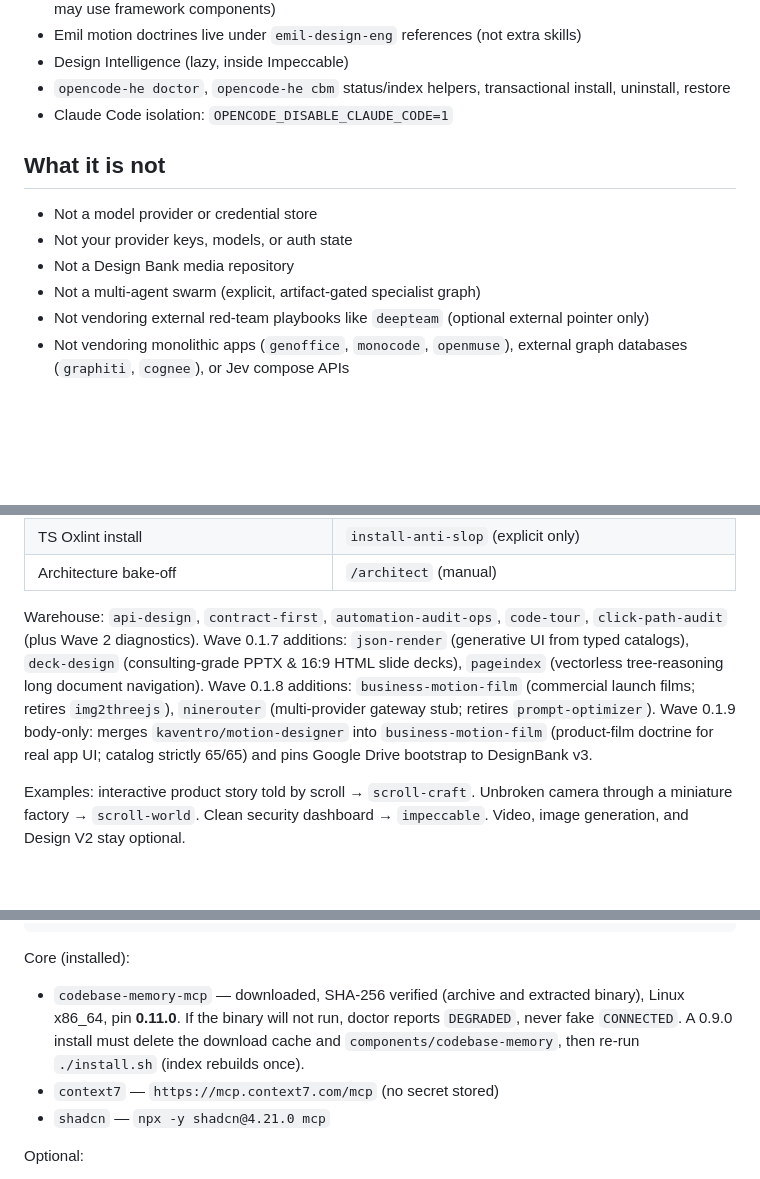
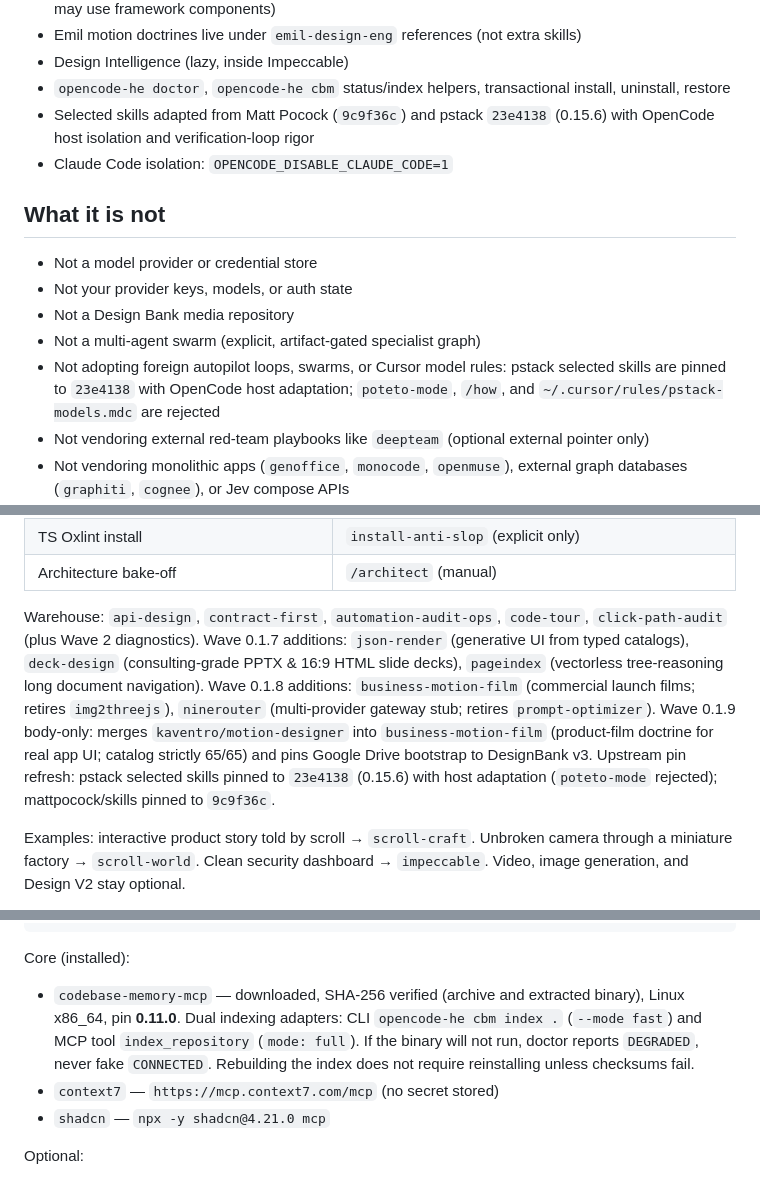
Before and after one commit to kuker24/OpenCodeHighEnd, a Markdown page: README.md, 3 parts joined by grey strips. GitHub-like rendering; blank space fills up the shorter version.

Commit message:
docs: refresh front page for pstack 23e4138 pin and dual cbm adapters

```diff
--- a/README.md
+++ b/README.md
@@ -22,6 +22,7 @@ Version **0.1.9**. The 65-skill catalog is strictly frozen.
 - Emil motion doctrines live under `emil-design-eng` references (not extra skills)
 - Design Intelligence (lazy, inside Impeccable)
 - `opencode-he doctor`, `opencode-he cbm` status/index helpers, transactional install, uninstall, restore
+- Selected skills adapted from Matt Pocock (`9c9f36c`) and pstack `23e4138` (0.15.6) with OpenCode host isolation and verification-loop rigor
 - Claude Code isolation: `OPENCODE_DISABLE_CLAUDE_CODE=1`
 
 ## What it is not
@@ -30,6 +31,7 @@ Version **0.1.9**. The 65-skill catalog is strictly frozen.
 - Not your provider keys, models, or auth state
 - Not a Design Bank media repository
 - Not a multi-agent swarm (explicit, artifact-gated specialist graph)
+- Not adopting foreign autopilot loops, swarms, or Cursor model rules: pstack selected skills are pinned to `23e4138` with OpenCode host adaptation; `poteto-mode`, `/how`, and `~/.cursor/rules/pstack-models.mdc` are rejected
 - Not vendoring external red-team playbooks like `deepteam` (optional external pointer only)
 - Not vendoring monolithic apps (`genoffice`, `monocode`, `openmuse`), external graph databases (`graphiti`, `cognee`), or Jev compose APIs
 - Not adding extra core MCP servers (core remains strictly Codebase Memory, Context7, and shadcn)
@@ -135,7 +137,7 @@ Default: repository evidence first. Then at most one specialist.
 | TS Oxlint install | `install-anti-slop` (explicit only) |
 | Architecture bake-off | `/architect` (manual) |
 
-Warehouse: `api-design`, `contract-first`, `automation-audit-ops`, `code-tour`, `click-path-audit` (plus Wave 2 diagnostics). Wave 0.1.7 additions: `json-render` (generative UI from typed catalogs), `deck-design` (consulting-grade PPTX & 16:9 HTML slide decks), `pageindex` (vectorless tree-reasoning long document navigation). Wave 0.1.8 additions: `business-motion-film` (commercial launch films; retires `img2threejs`), `ninerouter` (multi-provider gateway stub; retires `prompt-optimizer`). Wave 0.1.9 body-only: merges `kaventro/motion-designer` into `business-motion-film` (product-film doctrine for real app UI; catalog strictly 65/65) and pins Google Drive bootstrap to DesignBank v3.
+Warehouse: `api-design`, `contract-first`, `automation-audit-ops`, `code-tour`, `click-path-audit` (plus Wave 2 diagnostics). Wave 0.1.7 additions: `json-render` (generative UI from typed catalogs), `deck-design` (consulting-grade PPTX & 16:9 HTML slide decks), `pageindex` (vectorless tree-reasoning long document navigation). Wave 0.1.8 additions: `business-motion-film` (commercial launch films; retires `img2threejs`), `ninerouter` (multi-provider gateway stub; retires `prompt-optimizer`). Wave 0.1.9 body-only: merges `kaventro/motion-designer` into `business-motion-film` (product-film doctrine for real app UI; catalog strictly 65/65) and pins Google Drive bootstrap to DesignBank v3. Upstream pin refresh: pstack selected skills pinned to `23e4138` (0.15.6) with host adaptation (`poteto-mode` rejected); mattpocock/skills pinned to `9c9f36c`.
 
 Examples: interactive product story told by scroll → `scroll-craft`. Unbroken camera through a miniature factory → `scroll-world`. Clean security dashboard → `impeccable`. Video, image generation, and Design V2 stay optional.
 
@@ -175,7 +177,7 @@ Native OpenCode 2 shape (`mcp.servers`, every entry has `type`, `disabled` not V
 
 Core (installed):
 
-- `codebase-memory-mcp` — downloaded, SHA-256 verified (archive and extracted binary), Linux x86_64, pin **0.11.0**. If the binary will not run, doctor reports `DEGRADED`, never fake `CONNECTED`. A 0.9.0 install must delete the download cache and `components/codebase-memory`, then re-run `./install.sh` (index rebuilds once).
+- `codebase-memory-mcp` — downloaded, SHA-256 verified (archive and extracted binary), Linux x86_64, pin **0.11.0**. Dual indexing adapters: CLI `opencode-he cbm index .` (`--mode fast`) and MCP tool `index_repository` (`mode: full`). If the binary will not run, doctor reports `DEGRADED`, never fake `CONNECTED`. Rebuilding the index does not require reinstalling unless checksums fail.
 - `context7` — `https://mcp.context7.com/mcp` (no secret stored)
 - `shadcn` — `npx -y shadcn@4.21.0 mcp`
 
```
Also changed, not shown: other parts of README.md (+1 -1 lines).
